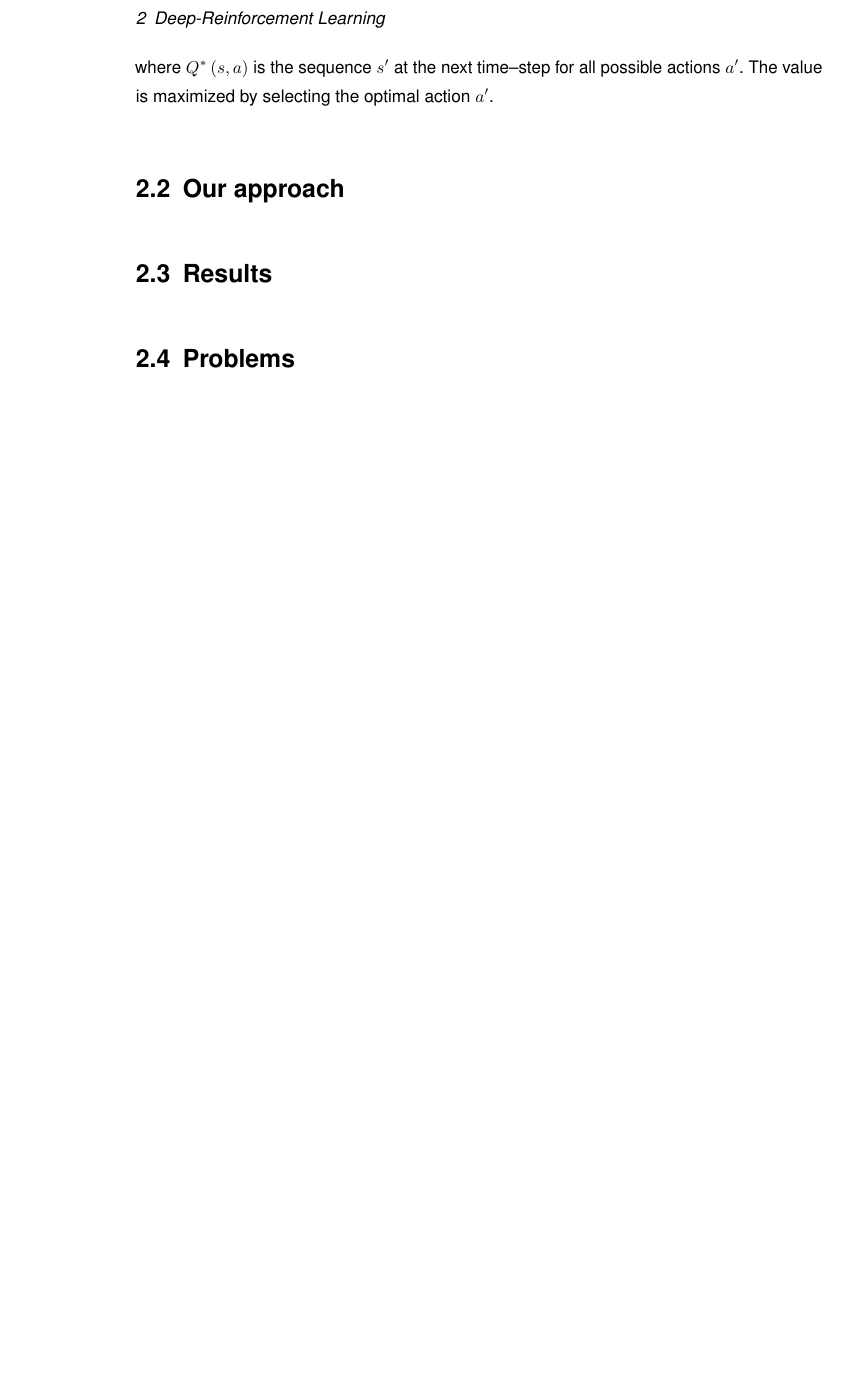
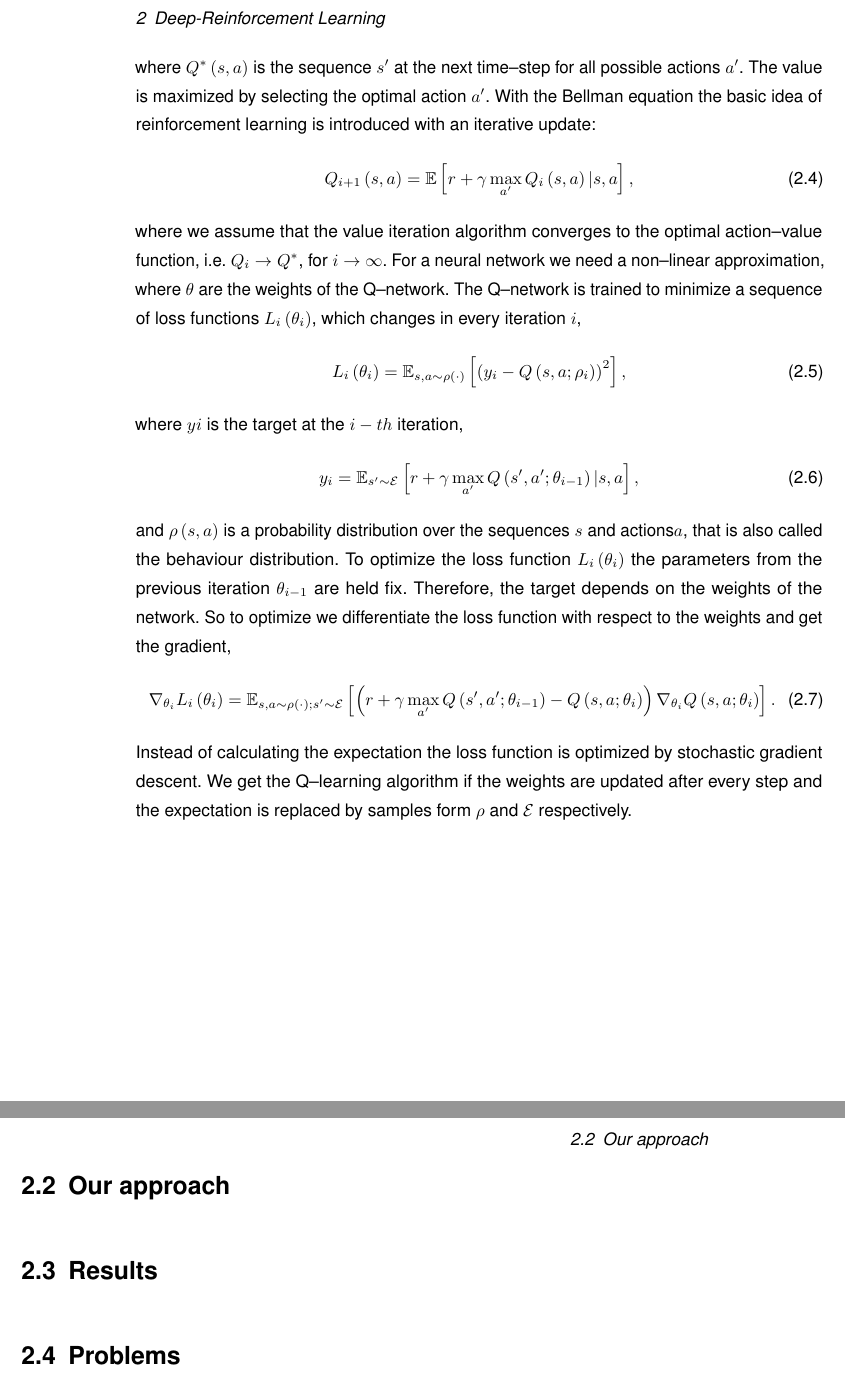
Before and after one commit to juheyne/minesweeper, a LaTeX book (final report/arbeit.tex, which reads final report/chapters/deep.tex): part of page 8 of 17 before the commit and two parts of pages 8 and 9 of 19 after it, the two joined at a grey line, cut so that both start at the same text, the shorter picture padded with empty space. Compiled offline with pdfLaTeX.

Commit message:
-background deep-reinforcement finished -correcting some mistakes

```diff
--- a/final report/arbeit.tex
+++ b/final report/arbeit.tex
@@ -50,7 +50,7 @@
 %% hier Namen etc. einsetzen
 %%
 \newcommand{\fullname}{Merve Bayirli, Julian Heyne, Payam Ebadi}
-\newcommand{\email}{merve.bayirli@uni-ulm.de, julian.heyna@uni-ulm.de, ...}
+\newcommand{\email}{merve.bayirli@uni-ulm.de, julian.heyna@uni-ulm.de, payam.ebadi-farkoosh@uni-ulm.de}
 \newcommand{\titel}{Playing Minesweeper with
 Reinforcement Learning in Neural Networks}
 \newcommand{\jahr}{2017}
--- a/final report/chapters/deep.tex
+++ b/final report/chapters/deep.tex
@@ -25,7 +25,29 @@ Q^*\left(s,q\right)= \mathbb{E}_{s'~\mathcal{E}} \left[ r + \gamma \max_{a'} Q^*
 \end{equation}
-where $Q^*\left(s,a\right)$ is the sequence $s'$ at the next time--step for all possible actions $a'$. The value is maximized by selecting the optimal action $a'$.
-
-
+where $Q^*\left(s,a\right)$ is the sequence $s'$ at the next time--step for all possible actions $a'$.
+The value is maximized by selecting the optimal action $a'$.
+With the Bellman equation the basic idea of reinforcement learning is introduced with an iterative update:
+\begin{equation}
+Q_{i+1}\left(s,a\right)= \mathbb{E}\left[r+\gamma \max_{a'} Q_i\left(s,a\right)| s,a\right],
+\end{equation}
+where we assume that the value iteration algorithm converges to the optimal action--value function, i.e. $Q_i \rightarrow Q^*\text{, for } i \rightarrow \infty$.
+For a neural network we need a non--linear approximation, where $\theta$ are the weights of the Q--network.
+The Q--network is trained to minimize a sequence of loss functions $L_i\left(\theta_i\right)$, which changes in every iteration $i$,
+\begin{equation}
+L_i\left(\theta_i\right)= \mathbb{E}_{s,a \sim \rho \left( \cdot \right)}\left[ \left( y_i - Q\left(s,a;\rho_i \right) \right)^2\right],
+\end{equation}
+where $yi$ is the target at the $i-th$ iteration,
+\begin{equation}
+y_i = \mathbb{E}_{s'\sim \mathcal{E}}\left[ r+ \gamma \max_{a'} Q\left( s',a'; \theta_{i-1}\right)| s,a\right],
+\end{equation}
+and $\rho\left(s,a\right)$ is a probability distribution over the sequences $s$ and actions$a$, that is also called the behaviour distribution.
+To optimize the loss function $L_i\left(\theta_i\right)$ the parameters from the previous iteration $\theta_{i-1}$ are held fix.
+Therefore, the target depends on the weights of the network.
+So to optimize we differentiate the loss function with respect to the weights and get the gradient,
+\begin{equation}
+\nabla_{\theta_i} L_i\left(\theta_i\right)= \mathbb{E}_{s,a\sim\rho\left(\cdot\right);s'\sim \mathcal{E}} \left[ \left( r + \gamma \max_{a'}Q\left(s',a';\theta_{i-1}\right) -Q\left(s,a;\theta_i\right) \right)\nabla_{\theta_i}Q\left(s,a;\theta_i\right)\right].
+\end{equation}
+Instead of calculating the expectation the loss function is optimized by stochastic gradient descent.
+We get the Q--learning algorithm if the weights are updated after every step and the expectation is replaced by samples form $\rho$ and $\mathcal{E}$ respectively.
 
 \section{Our approach}
 
```
Also changed, not shown: final report/chapters/einleitung.tex (+4 -4 lines), final report/chapters/deep.tex (8 more changed lines).
